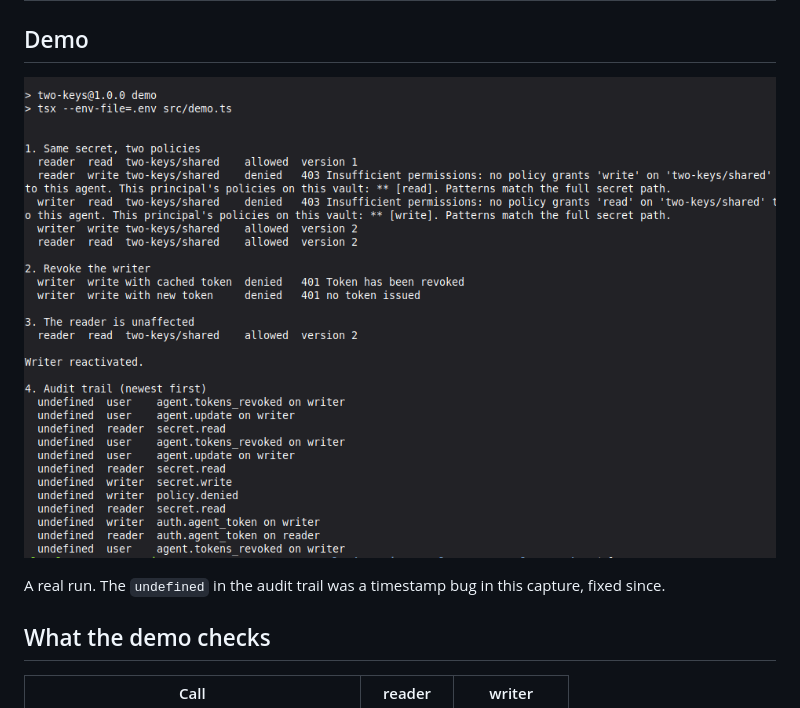
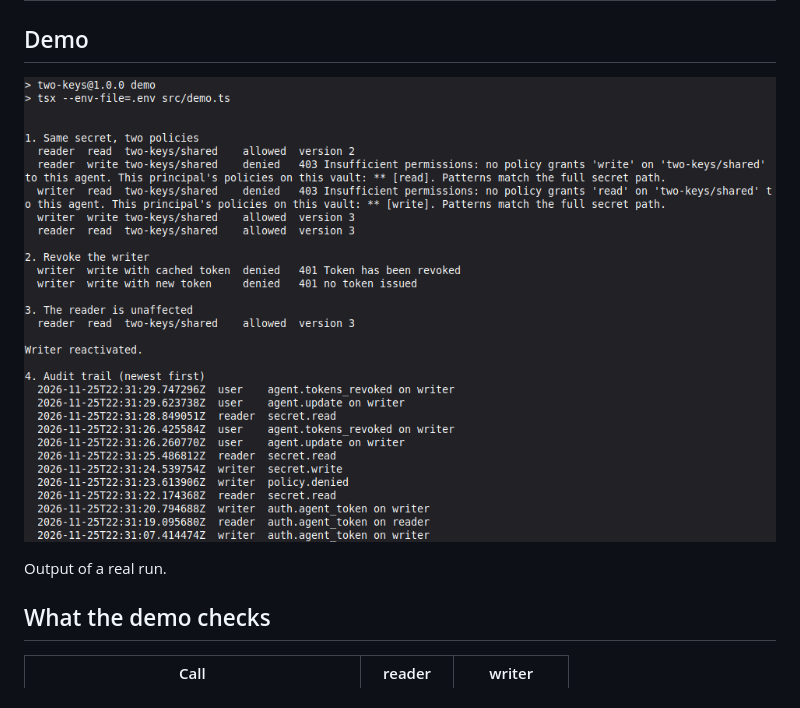
Before and after one commit to Olariu-Al/two-keys, a Markdown page: README.md, the part around the change. Drawn GitHub-style; pictures changed too: docs/demo.png.

Commit message:
Update demo screenshot

```diff
--- a/README.md
+++ b/README.md
@@ -19,7 +19,7 @@ Two AI agents, each with its own [1Claw](https://1claw.co) identity, aimed at th
 
 ![npm run demo: the reader and writer are each allowed one operation, the revoked writer is refused, the reader still reads](docs/demo.png)
 
-A real run. The `undefined` in the audit trail was a timestamp bug in this capture, fixed since.
+Output of a real run.
 
 ## What the demo checks
 
```
